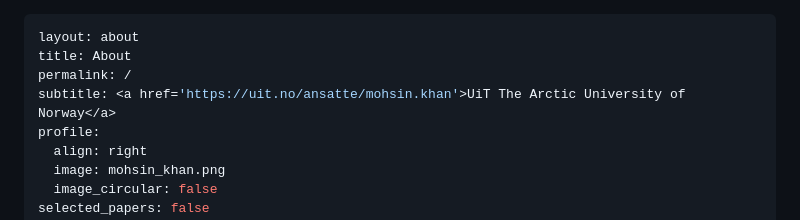
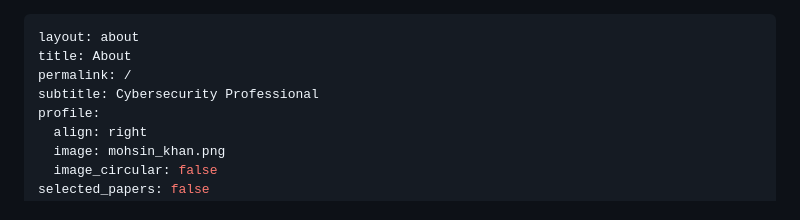
Before and after one commit to khannmohsin/khannmohsin.github.io, a Markdown page: _pages/about.md, the part around the change. Drawn GitHub-style.

Commit message:
Updated about page

```diff
--- a/_pages/about.md
+++ b/_pages/about.md
@@ -2,7 +2,7 @@
 layout: about
 title: About
 permalink: /
-subtitle: <a href='https://uit.no/ansatte/mohsin.khan'>UiT The Arctic University of Norway</a>
+subtitle: Cybersecurity Professional
 profile:
   align: right
   image: mohsin_khan.png
```
